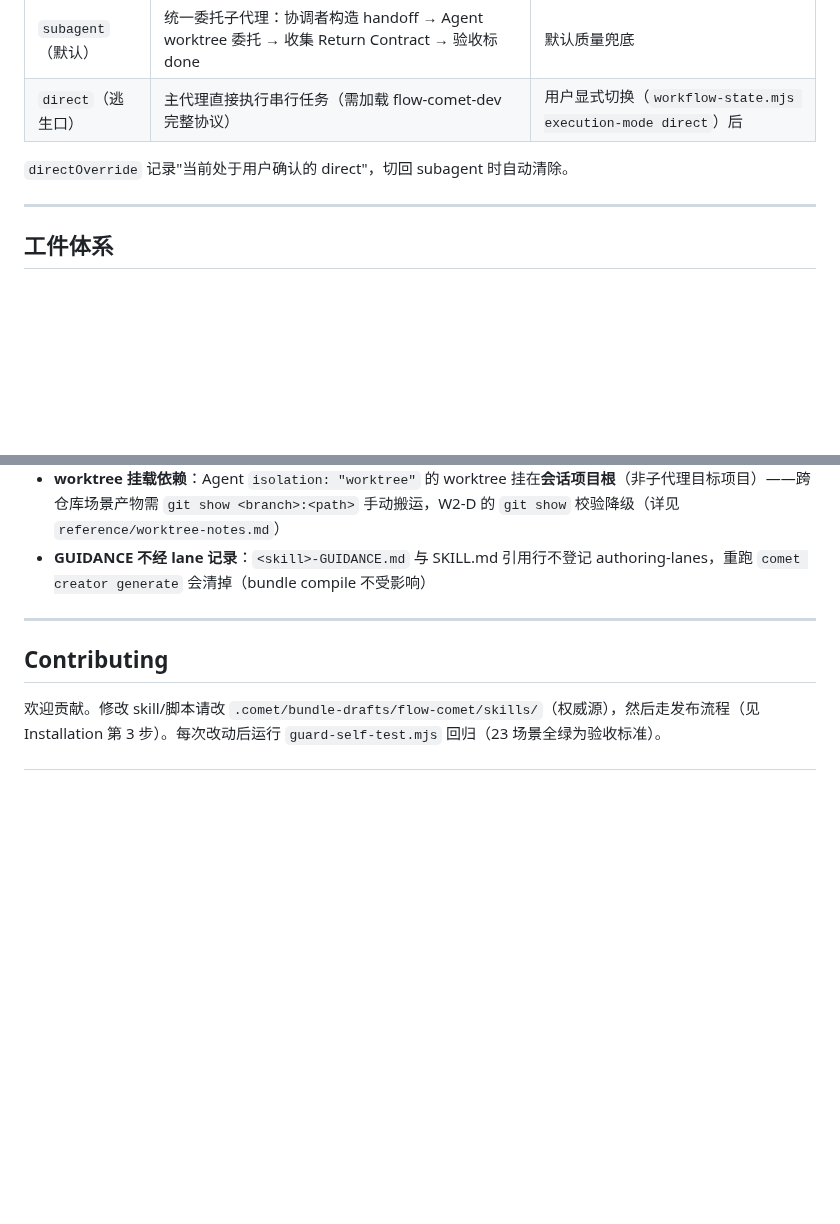
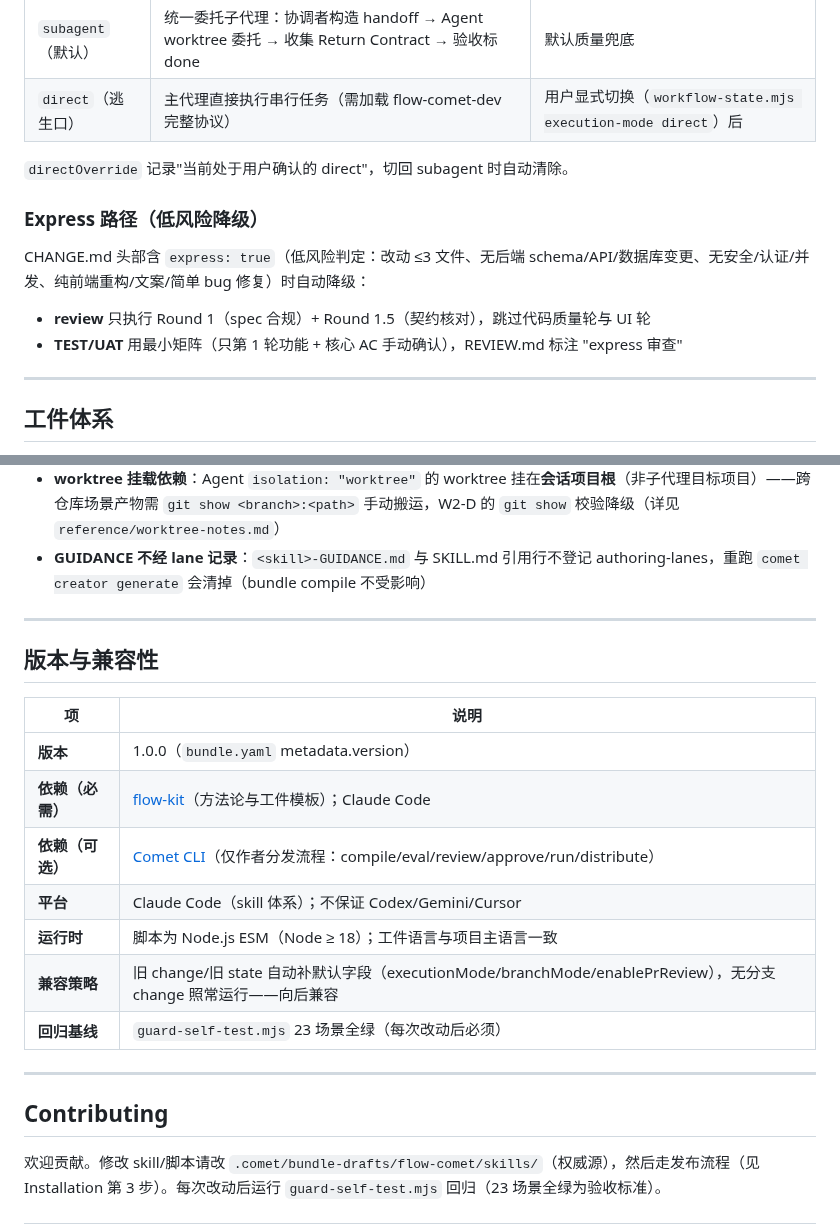
Before and after one commit to baobaolaodie/flow-comet, a Markdown page: README.md, 2 parts joined by grey strips. Drawn GitHub-style; blank space fills up the shorter version.

```diff
--- a/README.md
+++ b/README.md
@@ -102,6 +102,13 @@ open → design → plan → execute ⇄ subagent-execute → review → verify
 | `direct`（逃生口） | 主代理直接执行串行任务（需加载 flow-comet-dev 完整协议） | 用户显式切换（`workflow-state.mjs execution-mode direct`）后 |
 
 `directOverride` 记录"当前处于用户确认的 direct"，切回 subagent 时自动清除。
+
+### Express 路径（低风险降级）
+
+CHANGE.md 头部含 `express: true`（低风险判定：改动 ≤3 文件、无后端 schema/API/数据库变更、无安全/认证/并发、纯前端重构/文案/简单 bug 修复）时自动降级：
+
+- **review** 只执行 Round 1（spec 合规）+ Round 1.5（契约核对），跳过代码质量轮与 UI 轮
+- **TEST/UAT** 用最小矩阵（只第 1 轮功能 + 核心 AC 手动确认），REVIEW.md 标注 "express 审查"
 
 ---
 
@@ -359,6 +396,20 @@ node .claude/skills/flow-comet/scripts/workflow-guard.mjs entry/exit <node> [--a
 
 ---
 
+## 版本与兼容性
+
+| 项 | 说明 |
+|----|------|
+| **版本** | 1.0.0（`bundle.yaml` metadata.version） |
+| **依赖（必需）** | [flow-kit](https://github.com/rihebty/flow-kit)（方法论与工件模板）；Claude Code |
+| **依赖（可选）** | [Comet CLI](https://github.com/rpamis/comet)（仅作者分发流程：compile/eval/review/approve/run/distribute） |
+| **平台** | Claude Code（skill 体系）；不保证 Codex/Gemini/Cursor |
+| **运行时** | 脚本为 Node.js ESM（Node ≥ 18）；工件语言与项目主语言一致 |
+| **兼容策略** | 旧 change/旧 state 自动补默认字段（executionMode/branchMode/enablePrReview），无分支 change 照常运行——向后兼容 |
+| **回归基线** | `guard-self-test.mjs` 23 场景全绿（每次改动后必须） |
+
+---
+
 ## Contributing
 
 欢迎贡献。修改 skill/脚本请改 `.comet/bundle-drafts/flow-comet/skills/`（权威源），然后走发布流程（见 Installation 第 3 步）。每次改动后运行 `guard-self-test.mjs` 回归（23 场景全绿为验收标准）。
```
Also changed, not shown: other parts of README.md (+31 -1 lines).
